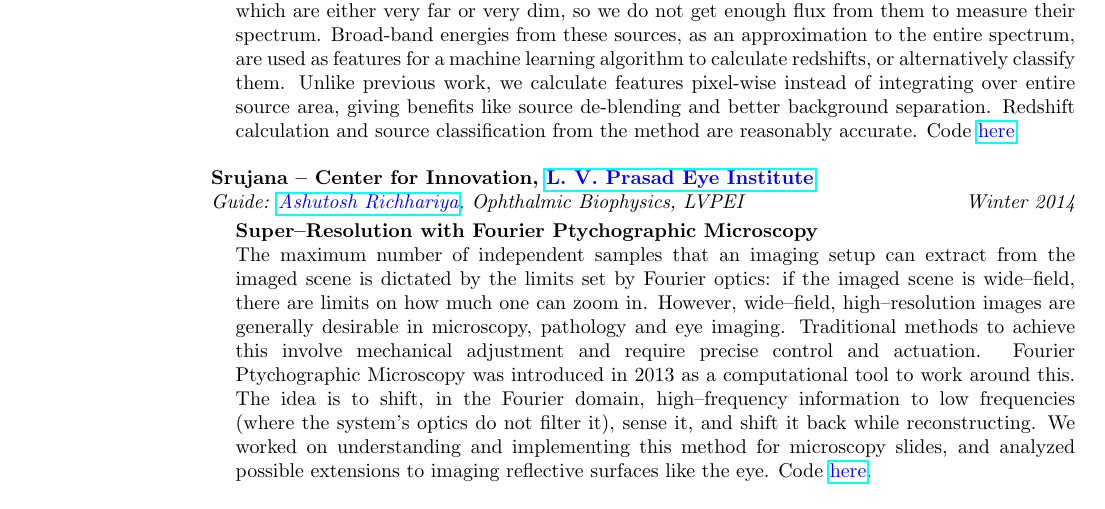
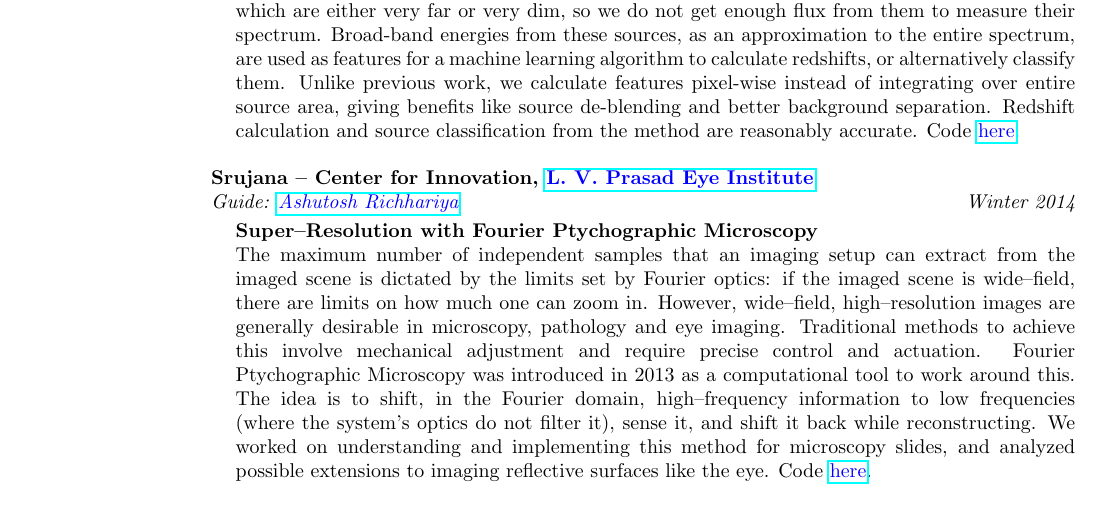
Before and after one commit to alankarkotwal/alankarkotwal.github.io, a LaTeX CV (resume/cv.tex): part of page 2 of 5, cut so that both start at the same text. Compiled offline with pdfLaTeX.

Commit message:
Update CV

```diff
--- a/resume/cv.tex
+++ b/resume/cv.tex
@@ -112,7 +112,7 @@ Spectrometry is a prominent distance measurement technique in Astrophysics. Here
 \end{list1}
 
 {\bf Srujana -- Center for Innovation, \href{http://www.lvpei.org/}{\textcolor{blue}{L. V. Prasad Eye Institute}}} \\
-{\em Guide: \href{http://www.lvpei.org/our-team/our-team-ashutosh.php}{\textcolor{blue}{Ashutosh Richhariya}}, Ophthalmic Biophysics, LVPEI} \hfill {\it Winter 2014} \\
+{\em Guide: \href{http://www.lvpei.org/our-team/our-team-ashutosh.php}{\textcolor{blue}{Ashutosh Richhariya}}} \hfill {\it Winter 2014} \\
 \vspace*{-.13in}
 \begin{list1}
 \item[]\textbf{Super--Resolution with Fourier Ptychographic Microscopy} \\
```
Also changed, not shown: cv.pdf, resume/cv.pdf.
